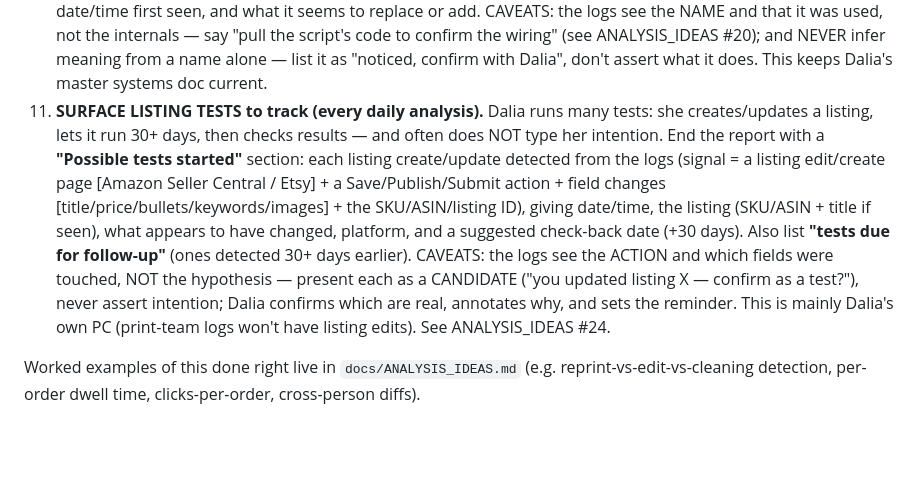
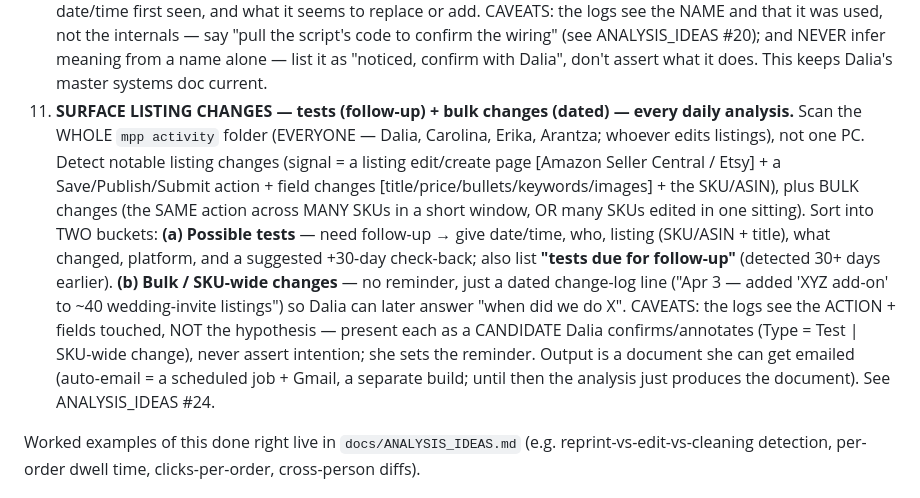
Before and after one commit to modernpinkpaper/Test, a Markdown page: CLAUDE.md, the part around the change. Rendered like a GitHub page; blank space fills up the shorter version.

```diff
--- a/CLAUDE.md
+++ b/CLAUDE.md
@@ -215,17 +215,19 @@ work. Do NOT answer log questions from summary counts alone.
    add. CAVEATS: the logs see the NAME and that it was used, not the internals — say "pull the script's code
    to confirm the wiring" (see ANALYSIS_IDEAS #20); and NEVER infer meaning from a name alone — list it as
    "noticed, confirm with Dalia", don't assert what it does. This keeps Dalia's master systems doc current.
-11. **SURFACE LISTING TESTS to track (every daily analysis).** Dalia runs many tests: she creates/updates a
-   listing, lets it run 30+ days, then checks results — and often does NOT type her intention. End the report
-   with a **"Possible tests started"** section: each listing create/update detected from the logs (signal =
-   a listing edit/create page [Amazon Seller Central / Etsy] + a Save/Publish/Submit action + field changes
-   [title/price/bullets/keywords/images] + the SKU/ASIN/listing ID), giving date/time, the listing
-   (SKU/ASIN + title if seen), what appears to have changed, platform, and a suggested check-back date
-   (+30 days). Also list **"tests due for follow-up"** (ones detected 30+ days earlier). CAVEATS: the logs
-   see the ACTION and which fields were touched, NOT the hypothesis — present each as a CANDIDATE ("you
-   updated listing X — confirm as a test?"), never assert intention; Dalia confirms which are real, annotates
-   why, and sets the reminder. This is mainly Dalia's own PC (print-team logs won't have listing edits).
-   See ANALYSIS_IDEAS #24.
+11. **SURFACE LISTING CHANGES — tests (follow-up) + bulk changes (dated) — every daily analysis.** Scan the
+   WHOLE `mpp activity` folder (EVERYONE — Dalia, Carolina, Erika, Arantza; whoever edits listings), not one
+   PC. Detect notable listing changes (signal = a listing edit/create page [Amazon Seller Central / Etsy] +
+   a Save/Publish/Submit action + field changes [title/price/bullets/keywords/images] + the SKU/ASIN), plus
+   BULK changes (the SAME action across MANY SKUs in a short window, OR many SKUs edited in one sitting).
+   Sort into TWO buckets: **(a) Possible tests** — need follow-up → give date/time, who, listing (SKU/ASIN +
+   title), what changed, platform, and a suggested +30-day check-back; also list **"tests due for follow-up"**
+   (detected 30+ days earlier). **(b) Bulk / SKU-wide changes** — no reminder, just a dated change-log line
+   ("Apr 3 — added 'XYZ add-on' to ~40 wedding-invite listings") so Dalia can later answer "when did we do X".
+   CAVEATS: the logs see the ACTION + fields touched, NOT the hypothesis — present each as a CANDIDATE Dalia
+   confirms/annotates (Type = Test | SKU-wide change), never assert intention; she sets the reminder. Output
+   is a document she can get emailed (auto-email = a scheduled job + Gmail, a separate build; until then the
+   analysis just produces the document). See ANALYSIS_IDEAS #24.
 
 Worked examples of this done right live in `docs/ANALYSIS_IDEAS.md` (e.g. reprint-vs-edit-vs-cleaning
 detection, per-order dwell time, clicks-per-order, cross-person diffs).
```
Also changed, not shown: docs/ANALYSIS_IDEAS.md (+26 -16 lines), docs/PRINTING_LOG_ANALYSIS_RULES.md (+10 -7 lines).
